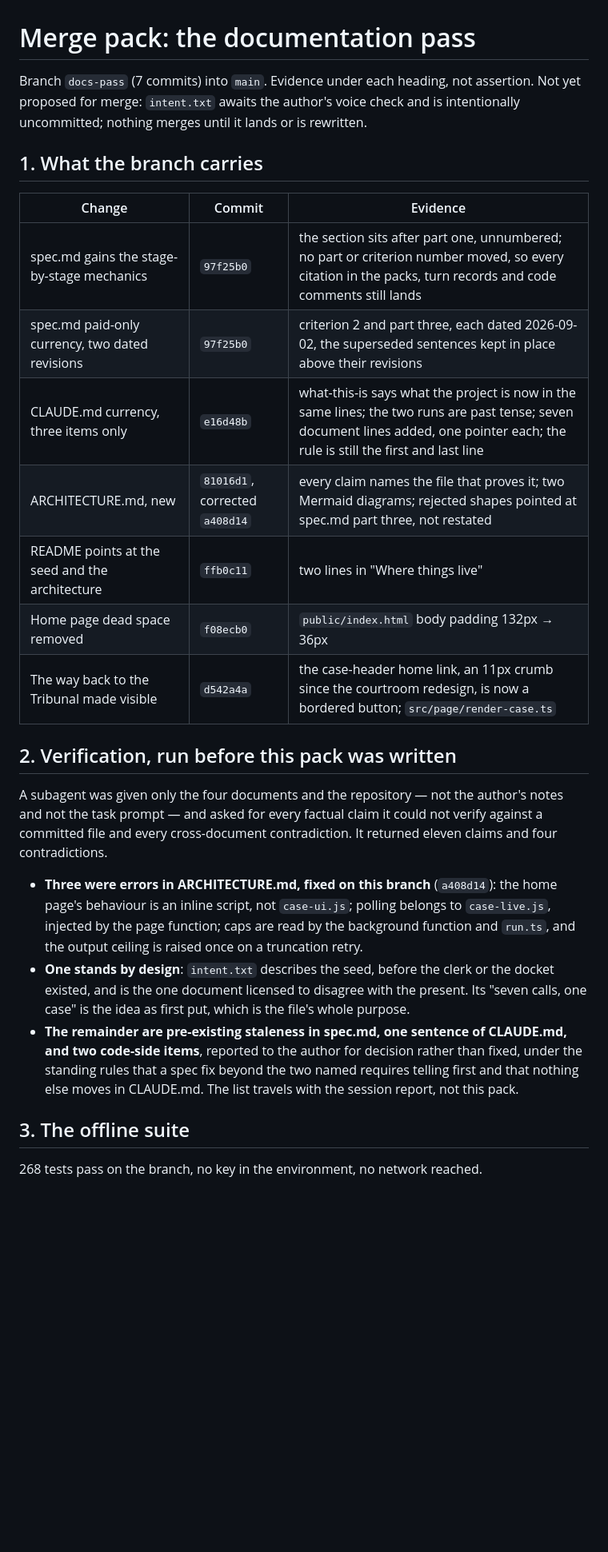
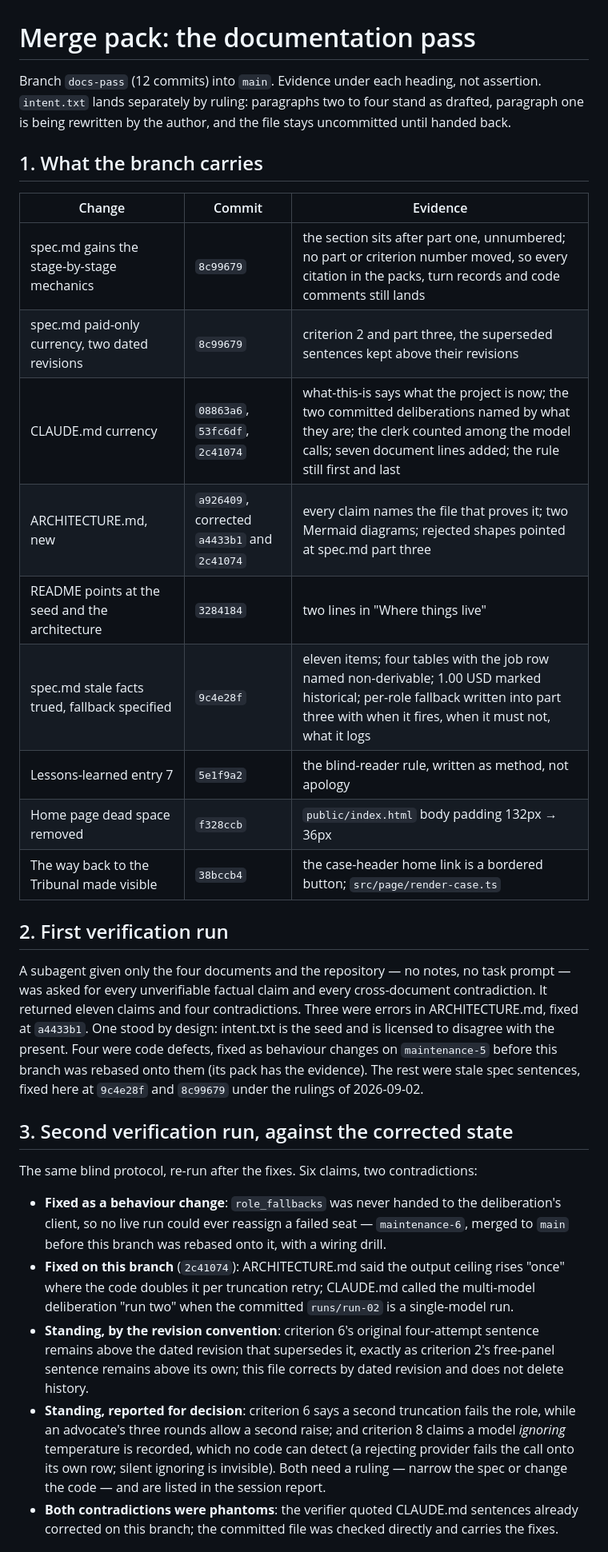
Before and after one commit to ShaharAviram1/Tribunal, a Markdown page: docs/06-merge-packs/docs-pass-pack.md, the part around one of its changes. Shown at 80% size. GitHub-like rendering; blank space fills up the shorter version.

Commit message:
True the pack against the rebased branch and both verification runs
Co-Authored-By: Claude Fable 5 <noreply@anthropic.com>
Claude-Session: https://claude.ai/code/session_01FbDenWWyLPJrPFKQrNyRjT

```diff
--- a/docs/06-merge-packs/docs-pass-pack.md
+++ b/docs/06-merge-packs/docs-pass-pack.md
@@ -1,40 +1,51 @@
 # Merge pack: the documentation pass
 
-Branch `docs-pass` (7 commits) into `main`. Evidence under each heading, not assertion.
-Not yet proposed for merge: `intent.txt` awaits the author's voice check and is intentionally
-uncommitted; nothing merges until it lands or is rewritten.
+Branch `docs-pass` (12 commits) into `main`. Evidence under each heading, not assertion.
+`intent.txt` lands separately by ruling: paragraphs two to four stand as drafted, paragraph one
+is being rewritten by the author, and the file stays uncommitted until handed back.
 
 ## 1. What the branch carries
 
 | Change | Commit | Evidence |
 |---|---|---|
-| spec.md gains the stage-by-stage mechanics | `97f25b0` | the section sits after part one, unnumbered; no part or criterion number moved, so every citation in the packs, turn records and code comments still lands |
-| spec.md paid-only currency, two dated revisions | `97f25b0` | criterion 2 and part three, each dated 2026-09-02, the superseded sentences kept in place above their revisions |
-| CLAUDE.md currency, three items only | `e16d48b` | what-this-is says what the project is now in the same lines; the two runs are past tense; seven document lines added, one pointer each; the rule is still the first and last line |
-| ARCHITECTURE.md, new | `81016d1`, corrected `a408d14` | every claim names the file that proves it; two Mermaid diagrams; rejected shapes pointed at spec.md part three, not restated |
-| README points at the seed and the architecture | `ffb0c11` | two lines in "Where things live" |
-| Home page dead space removed | `f08ecb0` | `public/index.html` body padding 132px → 36px |
-| The way back to the Tribunal made visible | `d542a4a` | the case-header home link, an 11px crumb since the courtroom redesign, is now a bordered button; `src/page/render-case.ts` |
+| spec.md gains the stage-by-stage mechanics | `8c99679` | the section sits after part one, unnumbered; no part or criterion number moved, so every citation in the packs, turn records and code comments still lands |
+| spec.md paid-only currency, two dated revisions | `8c99679` | criterion 2 and part three, the superseded sentences kept above their revisions |
+| CLAUDE.md currency | `08863a6`, `53fc6df`, `2c41074` | what-this-is says what the project is now; the two committed deliberations named by what they are; the clerk counted among the model calls; seven document lines added; the rule still first and last |
+| ARCHITECTURE.md, new | `a926409`, corrected `a4433b1` and `2c41074` | every claim names the file that proves it; two Mermaid diagrams; rejected shapes pointed at spec.md part three |
+| README points at the seed and the architecture | `3284184` | two lines in "Where things live" |
+| spec.md stale facts trued, fallback specified | `9c4e28f` | eleven items; four tables with the job row named non-derivable; 1.00 USD marked historical; per-role fallback written into part three with when it fires, when it must not, what it logs |
+| Lessons-learned entry 7 | `5e1f9a2` | the blind-reader rule, written as method, not apology |
+| Home page dead space removed | `f328ccb` | `public/index.html` body padding 132px → 36px |
+| The way back to the Tribunal made visible | `38bccb4` | the case-header home link is a bordered button; `src/page/render-case.ts` |
 
-## 2. Verification, run before this pack was written
+## 2. First verification run
 
-A subagent was given only the four documents and the repository — not the author's notes and
-not the task prompt — and asked for every factual claim it could not verify against a committed
-file and every cross-document contradiction. It returned eleven claims and four contradictions.
+A subagent given only the four documents and the repository — no notes, no task prompt — was
+asked for every unverifiable factual claim and every cross-document contradiction. It returned
+eleven claims and four contradictions. Three were errors in ARCHITECTURE.md, fixed at `a4433b1`.
+One stood by design: intent.txt is the seed and is licensed to disagree with the present. Four
+were code defects, fixed as behaviour changes on `maintenance-5` before this branch was rebased
+onto them (its pack has the evidence). The rest were stale spec sentences, fixed here at
+`9c4e28f` and `8c99679` under the rulings of 2026-09-02.
 
-- **Three were errors in ARCHITECTURE.md, fixed on this branch** (`a408d14`): the home page's
-  behaviour is an inline script, not `case-ui.js`; polling belongs to `case-live.js`, injected
-  by the page function; caps are read by the background function and `run.ts`, and the output
-  ceiling is raised once on a truncation retry.
-- **One stands by design**: `intent.txt` describes the seed, before the clerk or the docket
-  existed, and is the one document licensed to disagree with the present. Its "seven calls,
-  one case" is the idea as first put, which is the file's whole purpose.
-- **The remainder are pre-existing staleness in spec.md, one sentence of CLAUDE.md, and two
-  code-side items**, reported to the author for decision rather than fixed, under the standing
-  rules that a spec fix beyond the two named requires telling first and that nothing else moves
-  in CLAUDE.md. The list travels with the session report, not this pack.
+## 3. Second verification run, against the corrected state
 
-## 3. The offline suite
+The same blind protocol, re-run after the fixes. Six claims, two contradictions:
 
-268 tests pass on the branch, no key in the environment, no network reached.
+- **Fixed as a behaviour change**: `role_fallbacks` was never handed to the deliberation's
+  client, so no live run could ever reassign a failed seat — `maintenance-6`, merged to `main`
+  before this branch was rebased onto it, with a wiring drill.
+- **Fixed on this branch** (`2c41074`): ARCHITECTURE.md said the output ceiling rises "once"
+  where the code doubles it per truncation retry; CLAUDE.md called the multi-model deliberation
+  "run two" when the committed `runs/run-02` is a single-model run.
+- **Standing, by the revision convention**: criterion 6's original four-attempt sentence remains
+  above the dated revision that supersedes it, exactly as criterion 2's free-panel sentence
+  remains above its own; this file corrects by dated revision and does not delete history.
+- **Standing, reported for decision**: criterion 6 says a second truncation fails the role,
+  while an advocate's three rounds allow a second raise; and criterion 8 claims a model
+  *ignoring* temperature is recorded, which no code can detect (a rejecting provider fails the
+  call onto its own row; silent ignoring is invisible). Both need a ruling — narrow the spec or
+  change the code — and are listed in the session report.
+- **Both contradictions were phantoms**: the verifier quoted CLAUDE.md sentences already
+  corrected on this branch; the committed file was checked directly and carries the fixes.
 
```
Also changed, not shown: other parts of docs/06-merge-packs/docs-pass-pack.md (+8 -4 lines).
